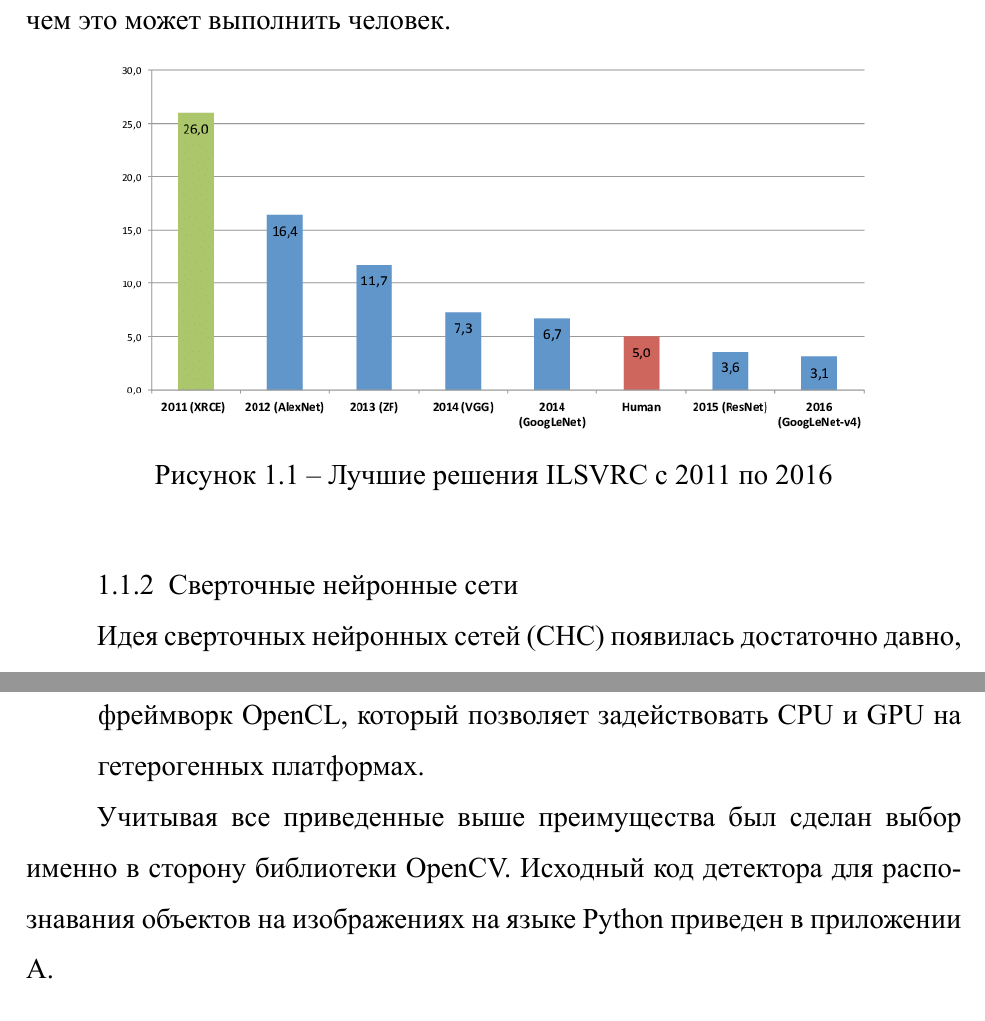
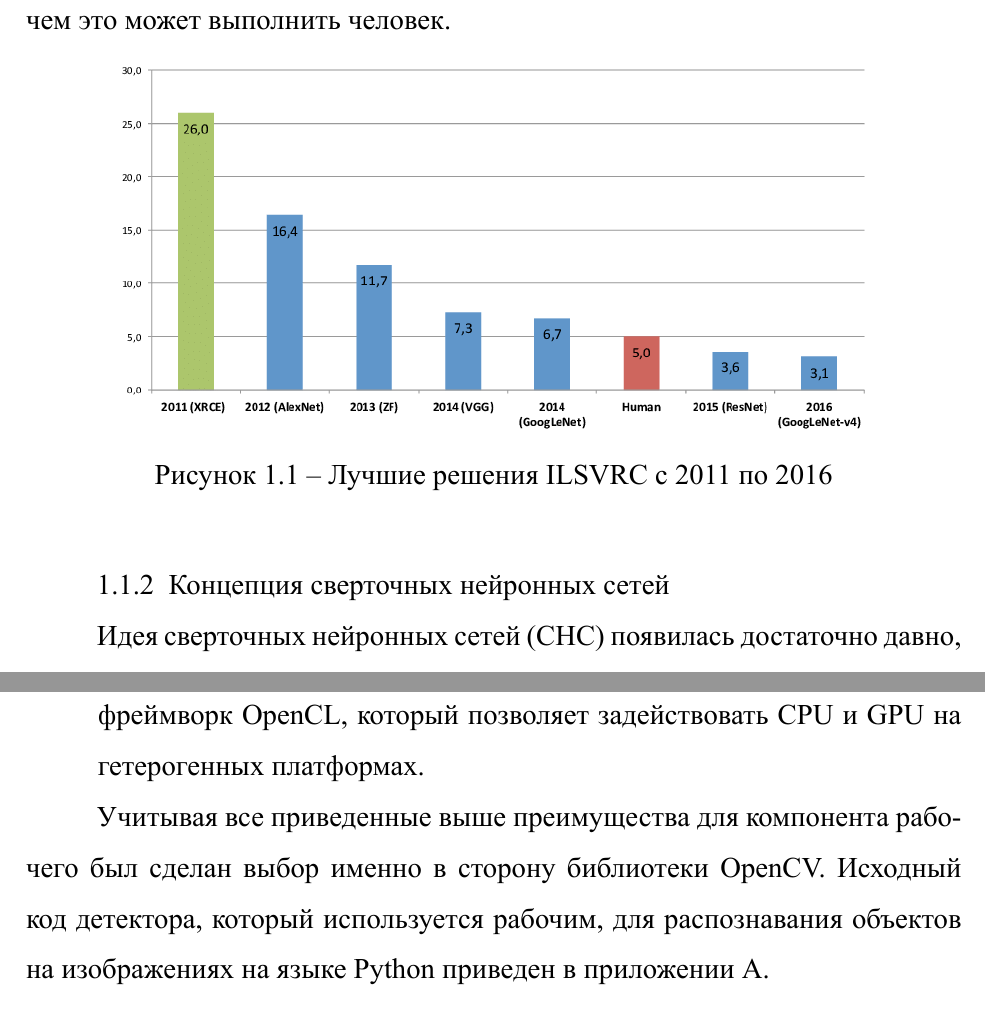
Before and after one commit to N1cOs/bs-diploma, a LaTeX document (report/main.tex, which reads report/include/1-analysis.tex, report/include/2-impl.tex): two parts of pages 12 and 31 of 62, joined at a grey line, cut so that both start at the same text. The pictures show the PDF file report/out/diploma.pdf that the author committed with the source.

Commit message:
report: add minor fixes

```diff
--- a/report/include/1-analysis.tex
+++ b/report/include/1-analysis.tex
@@ -33,7 +33,7 @@
 
 \addimg{imagenet_results}{0.8}{Лучшие решения ILSVRC с 2011 по 2016}{imagenet_results}
 
-\subsubsection{Сверточные нейронные сети}
+\subsubsection{Концепция сверточных нейронных сетей}
 Идея сверточных нейронных сетей (СНС) появилась достаточно давно, примерно в начале 80-х годов \cite{DIVE_INTO_DL}.
 По принципу своей работы СНС схожи с тем, как функционирует зрительная кора головного мозга человека. Именно из-за этого
 сходства СНС удается достигать наилучших результатов в различных задачах компьютерного зрения.
--- a/report/include/2-impl.tex
+++ b/report/include/2-impl.tex
@@ -67,8 +67,9 @@ PyTorch, Tensorflow, Caffe и Darknet. Также можно загружать
 указать фреймворк OpenCL, который позволяет задействовать CPU и GPU на гетерогенных платформах.
 \end{enumerate}
 
-Учитывая все приведенные выше преимущества был сделан выбор именно в сторону библиотеки OpenCV. Исходный код детектора
-для распознавания объектов на изображениях на языке Python приведен в приложении \hyperlink{a-app}{А}.
+Учитывая все приведенные выше преимущества для компонента рабочего был сделан выбор именно в сторону библиотеки OpenCV.
+Исходный код детектора, который используется рабочим, для распознавания объектов на изображениях на языке Python приведен
+в приложении \hyperlink{a-app}{А}.
 
 \subsubsection{Планировщик}
 
```
Also changed, not shown: report/out/diploma.pdf, report/include/2-impl.tex (2 more changed lines).
